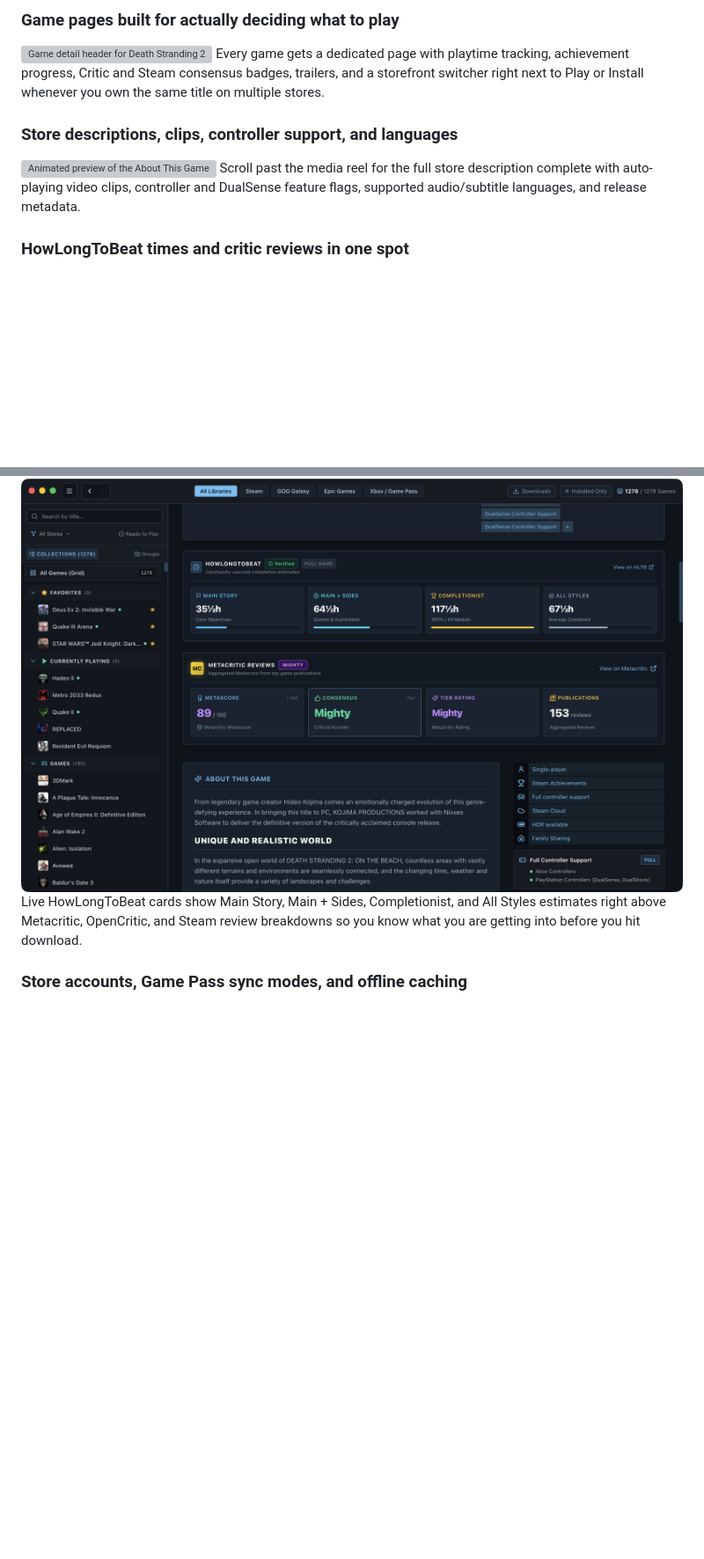
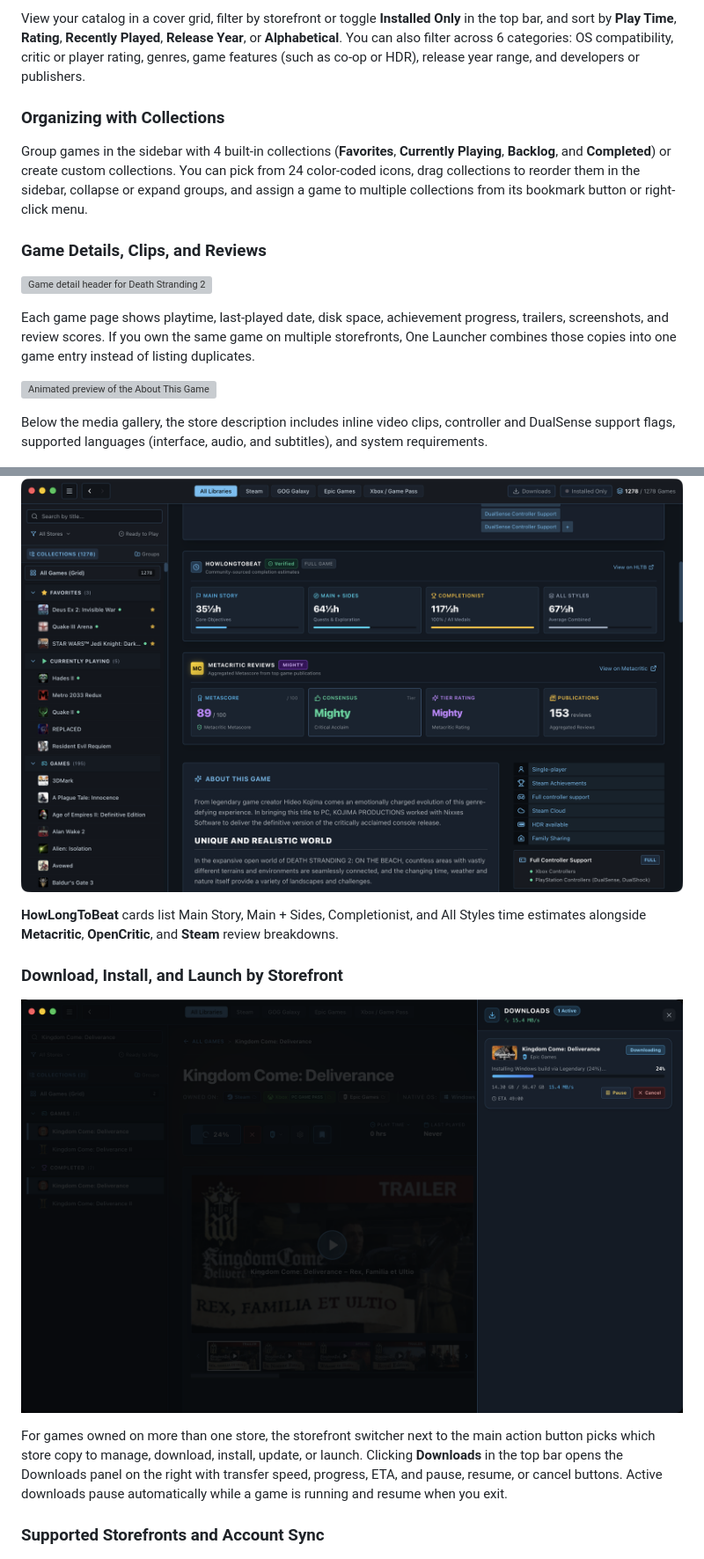
Before and after one commit to Space-Cadet0/One-Launcher, a Markdown page: README.md, 2 parts joined by grey strips. Shown at 88% size. Rendered like a GitHub page; pictures changed too: docs/screenshots/kcd-download-storefront.png (added); blank space fills up the shorter version; grey boxes are pictures that could not be loaded.

```diff
--- a/README.md
+++ b/README.md
@@ -46,15 +48,26 @@ Browse every title in a cover grid, switch storefronts or installed-only views f
 
-### Game pages built for actually deciding what to play
+View your catalog in a cover grid, filter by storefront or toggle **Installed Only** in the top bar, and sort by **Play Time**, **Rating**, **Recently Played**, **Release Year**, or **Alphabetical**. You can also filter across 6 categories: OS compatibility, critic or player rating, genres, game features (such as co-op or HDR), release year range, and developers or publishers.
+
+### Organizing with Collections
+Group games in the sidebar with 4 built-in collections (**Favorites**, **Currently Playing**, **Backlog**, and **Completed**) or create custom collections. You can pick from 24 color-coded icons, drag collections to reorder them in the sidebar, collapse or expand groups, and assign a game to multiple collections from its bookmark button or right-click menu.
+
+### Game Details, Clips, and Reviews
 ![Game detail header for Death Stranding 2 showing playtime, achievements, Metacritic consensus, and trailer](docs/screenshots/ds2-game-detail.png)
-Every game gets a dedicated page with playtime tracking, achievement progress, Critic and Steam consensus badges, trailers, and a storefront switcher right next to Play or Install whenever you own the same title on multiple stores.
 
-### Store descriptions, clips, controller support, and languages
+Each game page shows playtime, last-played date, disk space, achievement progress, trailers, screenshots, and review scores. If you own the same game on multiple storefronts, One Launcher combines those copies into one game entry instead of listing duplicates.
+
 ![Animated preview of the About This Game section showing looping video clips, controller support, and supported languages](docs/screenshots/ds2-about-rich-media.gif)
-Scroll past the media reel for the full store description complete with auto-playing video clips, controller and DualSense feature flags, supported audio/subtitle languages, and release metadata.
 
-### HowLongToBeat times and critic reviews in one spot
+Below the media gallery, the store description includes inline video clips, controller and DualSense support flags, supported languages (interface, audio, and subtitles), and system requirements.
+
 ![HowLongToBeat completion estimates and Metacritic review breakdown](docs/screenshots/ds2-hltb-reviews.png)
-Live HowLongToBeat cards show Main Story, Main + Sides, Completionist, and All Styles estimates right above Metacritic, OpenCritic, and Steam review breakdowns so you know what you are getting into before you hit download.
 
-### Store accounts, Game Pass sync modes, and offline caching
+**HowLongToBeat** cards list Main Story, Main + Sides, Completionist, and All Styles time estimates alongside **Metacritic**, **OpenCritic**, and **Steam** review breakdowns.
+
+### Download, Install, and Launch by Storefront
+![Kingdom Come: Deliverance downloading from Epic Games with the storefront switcher and Downloads manager open](docs/screenshots/kcd-download-storefront.png)
+
+For games owned on more than one store, the storefront switcher next to the main action button picks which store copy to manage, download, install, update, or launch. Clicking **Downloads** in the top bar opens the Downloads panel on the right with transfer speed, progress, ETA, and pause, resume, or cancel buttons. Active downloads pause automatically while a game is running and resume when you exit.
+
+### Supported Storefronts and Account Sync
 ![Storefront Integrations modal showing connected accounts and Game Pass options](docs/screenshots/storefront-integrations.png)
```
Also changed, not shown: other parts of README.md (+48 -39 lines), docs/screenshots/game-achievements.png, docs/screenshots/library-match-studio.png (deleted), 1 other file.
